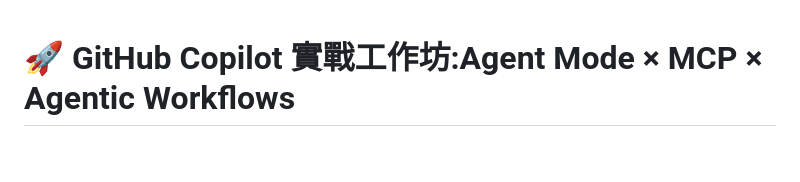
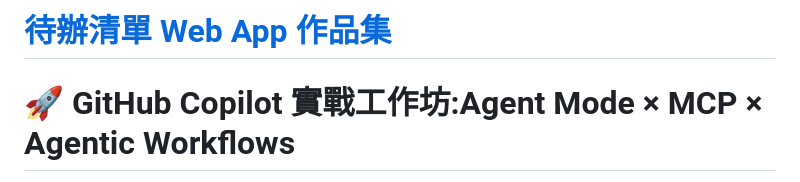
Before and after one commit to Yukisakura1013/my-copilot-workshop, a Markdown page: README.md, the part around the change. Drawn GitHub-style; blank space fills up the shorter version.

```diff
--- a/README.md
+++ b/README.md
@@ -1,3 +1,5 @@
+# [待辦清單 Web App 作品集](PORTFOLIO.md)
+
 # 🚀 GitHub Copilot 實戰工作坊:Agent Mode × MCP × Agentic Workflows
 
 <img src="https://octodex.github.com/images/Professortocat_v2.png" align="right" height="180px" alt="Professortocat" />
```
Also changed, not shown: PORTFOLIO.md (added, +40 -0 lines).
